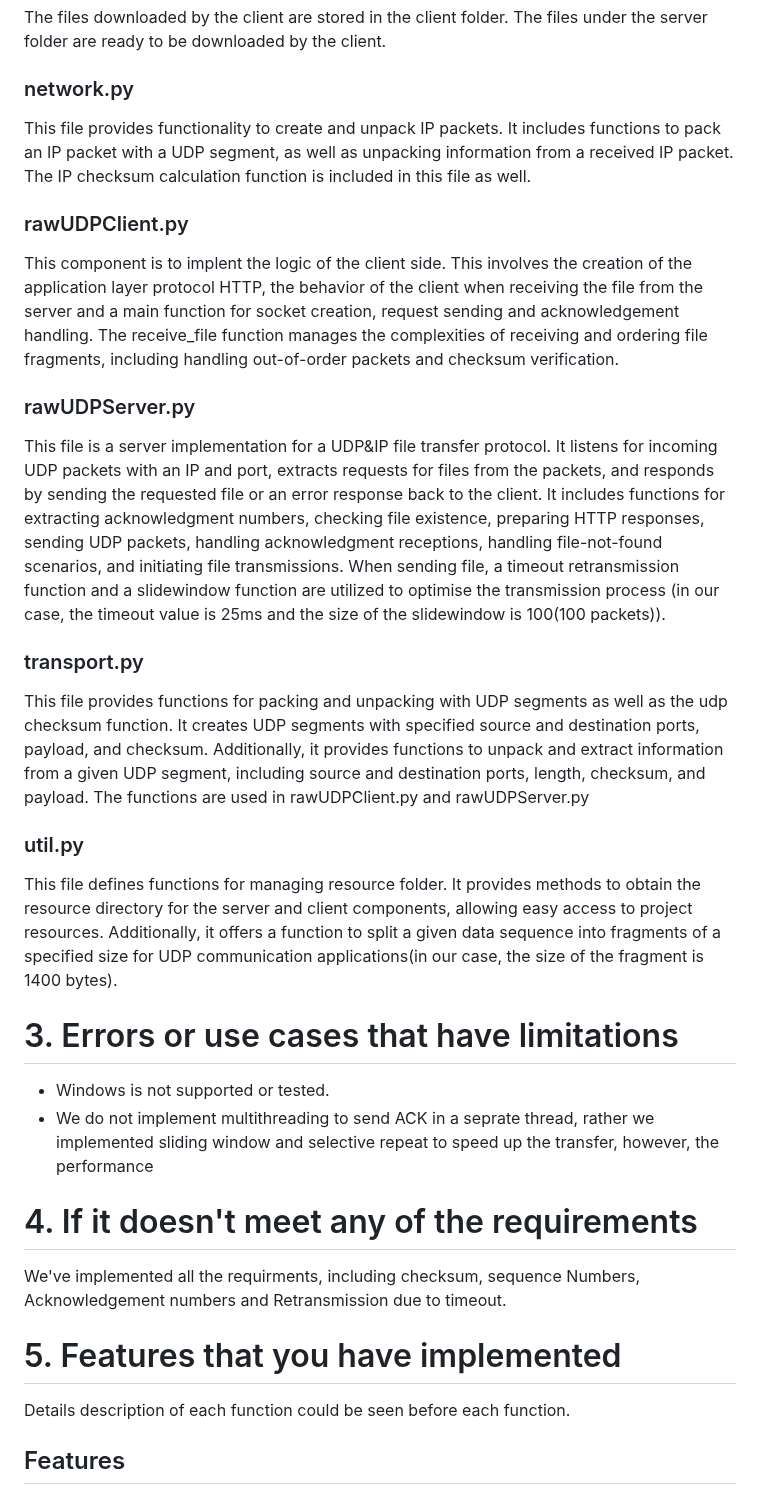
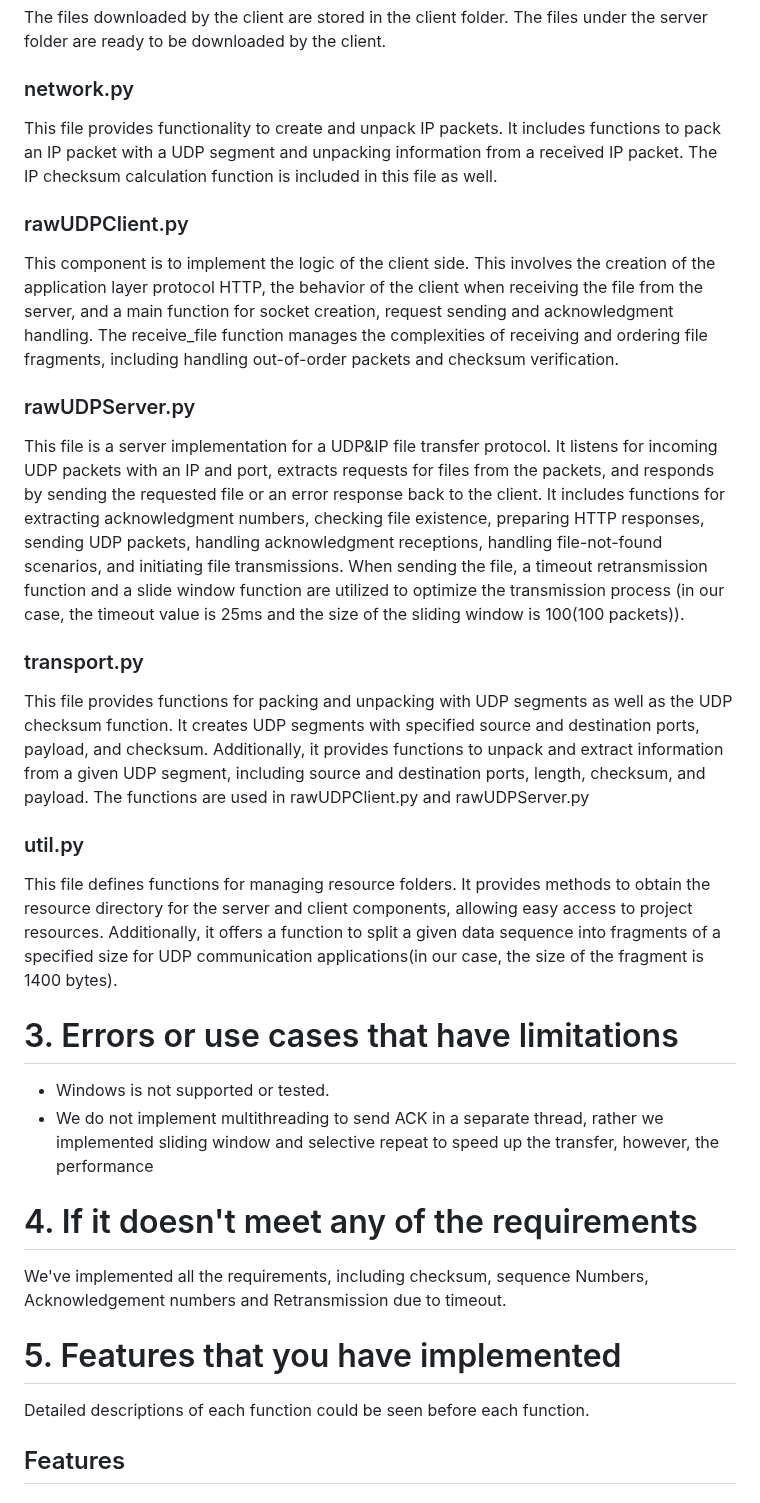
Before and after one commit to lalajia/neu-network-project, a Markdown page: README.md, the part around one of its changes. Rendered like a GitHub page.

```diff
--- a/README.md
+++ b/README.md
@@ -45,36 +45,36 @@ The files under the server folder are ready to be downloaded by the client.
 
 ### network.py
 
-This file provides functionality to create and unpack IP packets. It includes functions to pack an IP packet with a UDP segment, as well as unpacking information from a received IP packet. The IP checksum calculation function is included in this file as well.
+This file provides functionality to create and unpack IP packets. It includes functions to pack an IP packet with a UDP segment and unpacking information from a received IP packet. The IP checksum calculation function is included in this file as well.
 
 ### rawUDPClient.py
 
-This component is to implent the logic of the client side. This involves the creation of the application layer protocol HTTP, the behavior of the client when receiving the file from the server and a main function for socket creation, request sending and acknowledgement handling. The receive_file function manages the complexities of receiving and ordering file fragments, including handling out-of-order packets and checksum verification.
+This component is to implement the logic of the client side. This involves the creation of the application layer protocol HTTP, the behavior of the client when receiving the file from the server, and a main function for socket creation, request sending and acknowledgment handling. The receive_file function manages the complexities of receiving and ordering file fragments, including handling out-of-order packets and checksum verification.
 
 ### rawUDPServer.py
 
-This file is a server implementation for a UDP&IP file transfer protocol. It listens for incoming UDP packets with an IP and port, extracts requests for files from the packets, and responds by sending the requested file or an error response back to the client. It includes functions for extracting acknowledgment numbers, checking file existence, preparing HTTP responses, sending UDP packets, handling acknowledgment receptions, handling file-not-found scenarios, and initiating file transmissions. When sending file, a timeout retransmission function and a slidewindow function are utilized to optimise the transmission process (in our case, the timeout value is 25ms and the size of the slidewindow is 100(100 packets)).
+This file is a server implementation for a UDP&IP file transfer protocol. It listens for incoming UDP packets with an IP and port, extracts requests for files from the packets, and responds by sending the requested file or an error response back to the client. It includes functions for extracting acknowledgment numbers, checking file existence, preparing HTTP responses, sending UDP packets, handling acknowledgment receptions, handling file-not-found scenarios, and initiating file transmissions. When sending the file, a timeout retransmission function and a slide window function are utilized to optimize the transmission process (in our case, the timeout value is 25ms and the size of the sliding window is 100(100 packets)).
 
 ### transport.py
 
-This file provides functions for packing and unpacking with UDP segments as well as the udp checksum function. It creates UDP segments with specified source and destination ports, payload, and checksum. Additionally, it provides functions to unpack and extract information from a given UDP segment, including source and destination ports, length, checksum, and payload. The functions are used in rawUDPClient.py and rawUDPServer.py
+This file provides functions for packing and unpacking with UDP segments as well as the UDP checksum function. It creates UDP segments with specified source and destination ports, payload, and checksum. Additionally, it provides functions to unpack and extract information from a given UDP segment, including source and destination ports, length, checksum, and payload. The functions are used in rawUDPClient.py and rawUDPServer.py
 
 ### util.py
 
-This file defines functions for managing resource folder. It provides methods to obtain the resource directory for the server and client components, allowing easy access to project resources. Additionally, it offers a function to split a given data sequence into fragments of a specified size for UDP communication applications(in our case, the size of the fragment is 1400 bytes).
+This file defines functions for managing resource folders. It provides methods to obtain the resource directory for the server and client components, allowing easy access to project resources. Additionally, it offers a function to split a given data sequence into fragments of a specified size for UDP communication applications(in our case, the size of the fragment is 1400 bytes).
 
 # 3. Errors or use cases that have limitations
 
 - Windows is not supported or tested.
-- We do not implement multithreading to send ACK in a seprate thread, rather we implemented sliding window and selective repeat to speed up the transfer, however, the performance
+- We do not implement multithreading to send ACK in a separate thread, rather we implemented sliding window and selective repeat to speed up the transfer, however, the performance
 
 # 4. If it doesn't meet any of the requirements
 
-We've implemented all the requirments, including checksum, sequence Numbers, Acknowledgement numbers and Retransmission due to timeout.
+We've implemented all the requirements, including checksum, sequence Numbers, Acknowledgement numbers and Retransmission due to timeout.
 
 # 5. Features that you have implemented
 
-Details description of each function could be seen before each function.
+Detailed descriptions of each function could be seen before each function.
 
 ## Features
 
```
Also changed, not shown: other parts of README.md (+12 -9 lines).
